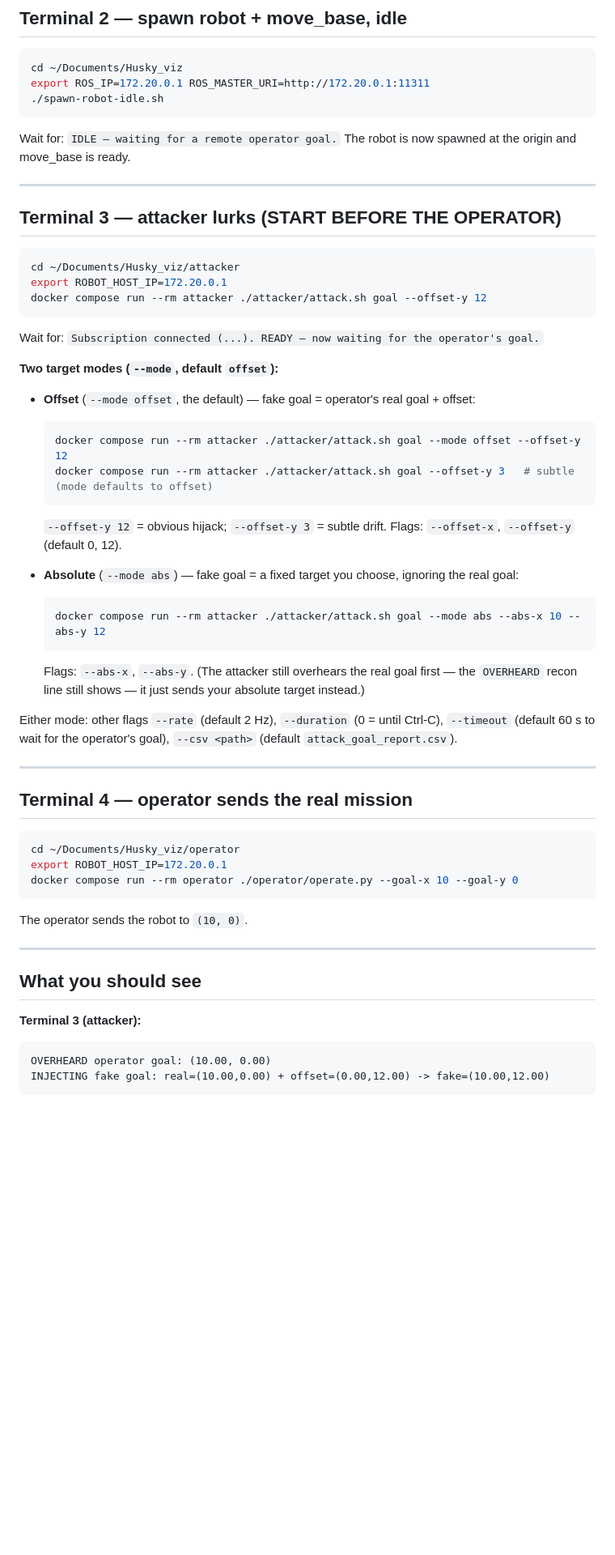
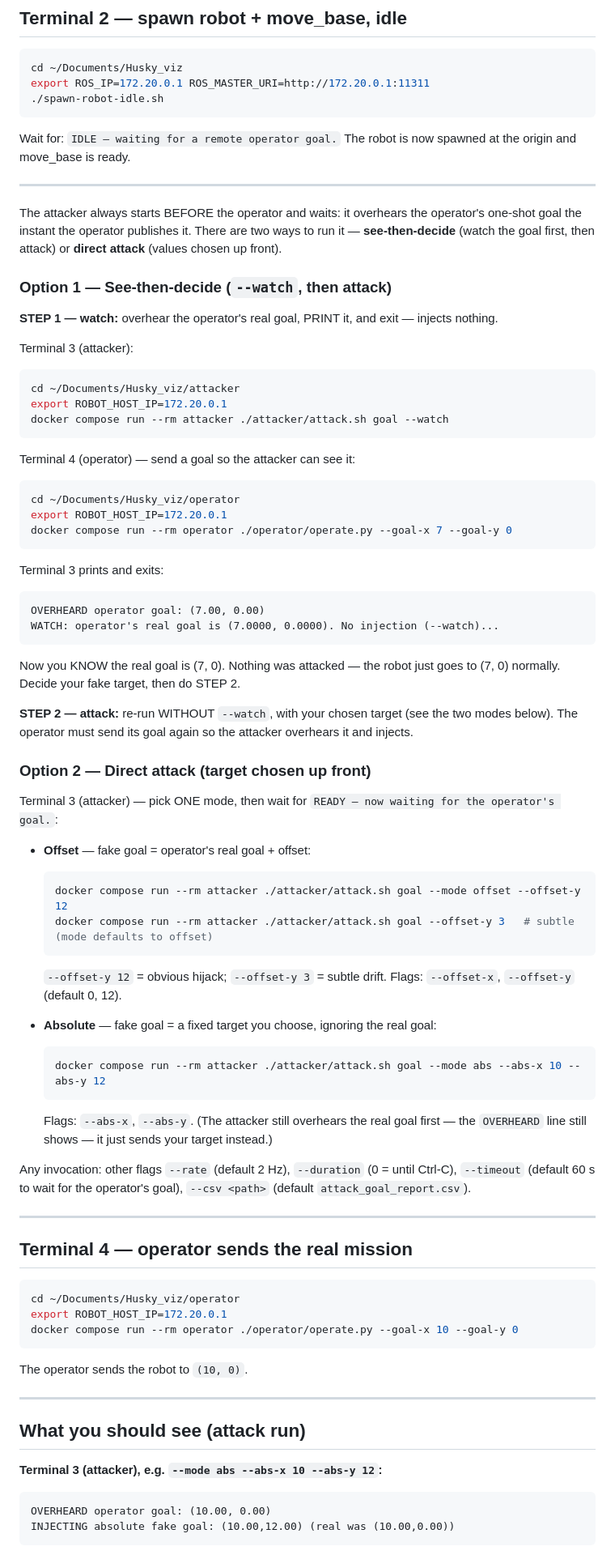
Before and after one commit to thinhhoangpham/Husky_viz, a Markdown page: RUN-GOAL-HIJACK.md, the part around one of its changes. Shown at 81% size. Drawn GitHub-style; blank space fills up the shorter version.

Commit message:
docs: run guide — see-then-decide (--watch) flow + modes + normal run
Co-Authored-By: Claude Opus 4.8 <noreply@anthropic.com>
Claude-Session: https://claude.ai/code/session_01MhrBQh6qhSyK1KPHLgbffr

````diff
--- a/RUN-GOAL-HIJACK.md
+++ b/RUN-GOAL-HIJACK.md
@@ -60,34 +60,60 @@ the origin and move_base is ready.
 
 ---
 
-## Terminal 3 — attacker lurks (START BEFORE THE OPERATOR)
+The attacker always starts BEFORE the operator and waits: it overhears the
+operator's one-shot goal the instant the operator publishes it. There are two ways
+to run it — **see-then-decide** (watch the goal first, then attack) or **direct
+attack** (values chosen up front).
 
+### Option 1 — See-then-decide (`--watch`, then attack)
+
+**STEP 1 — watch:** overhear the operator's real goal, PRINT it, and exit —
+injects nothing.
+
+Terminal 3 (attacker):
 ```bash
 cd ~/Documents/Husky_viz/attacker
 export ROBOT_HOST_IP=172.20.0.1
-docker compose run --rm attacker ./attacker/attack.sh goal --offset-y 12
+docker compose run --rm attacker ./attacker/attack.sh goal --watch
 ```
+Terminal 4 (operator) — send a goal so the attacker can see it:
+```bash
+cd ~/Documents/Husky_viz/operator
+export ROBOT_HOST_IP=172.20.0.1
+docker compose run --rm operator ./operator/operate.py --goal-x 7 --goal-y 0
+```
+Terminal 3 prints and exits:
+```
+OVERHEARD operator goal: (7.00, 0.00)
+WATCH: operator's real goal is (7.0000, 0.0000). No injection (--watch)...
+```
+Now you KNOW the real goal is (7, 0). Nothing was attacked — the robot just goes
+to (7, 0) normally. Decide your fake target, then do STEP 2.
 
-Wait for:
-`Subscription connected (...). READY — now waiting for the operator's goal.`
+**STEP 2 — attack:** re-run WITHOUT `--watch`, with your chosen target (see the two
+modes below). The operator must send its goal again so the attacker overhears it and
+injects.
 
-**Two target modes (`--mode`, default `offset`):**
+### Option 2 — Direct attack (target chosen up front)
 
-- **Offset** (`--mode offset`, the default) — fake goal = operator's real goal + offset:
+Terminal 3 (attacker) — pick ONE mode, then wait for
+`READY — now waiting for the operator's goal.`:
+
+- **Offset** — fake goal = operator's real goal + offset:
   ```bash
   docker compose run --rm attacker ./attacker/attack.sh goal --mode offset --offset-y 12
   docker compose run --rm attacker ./attacker/attack.sh goal --offset-y 3   # subtle (mode defaults to offset)
   ```
   `--offset-y 12` = obvious hijack; `--offset-y 3` = subtle drift. Flags: `--offset-x`, `--offset-y` (default 0, 12).
 
-- **Absolute** (`--mode abs`) — fake goal = a fixed target you choose, ignoring the real goal:
+- **Absolute** — fake goal = a fixed target you choose, ignoring the real goal:
   ```bash
   docker compose run --rm attacker ./attacker/attack.sh goal --mode abs --abs-x 10 --abs-y 12
   ```
   Flags: `--abs-x`, `--abs-y`. (The attacker still overhears the real goal first — the
-  `OVERHEARD` recon line still shows — it just sends your absolute target instead.)
+  `OVERHEARD` line still shows — it just sends your target instead.)
 
-Either mode: other flags `--rate` (default 2 Hz), `--duration` (0 = until Ctrl-C),
+Any invocation: other flags `--rate` (default 2 Hz), `--duration` (0 = until Ctrl-C),
 `--timeout` (default 60 s to wait for the operator's goal), `--csv <path>`
 (default `attack_goal_report.csv`).
 
@@ -105,10 +131,10 @@ The operator sends the robot to `(10, 0)`.
 
 ---
 
-## What you should see
+## What you should see (attack run)
 
-**Terminal 3 (attacker):**
+**Terminal 3 (attacker), e.g. `--mode abs --abs-x 10 --abs-y 12`:**
 ```
 OVERHEARD operator goal: (10.00, 0.00)
-INJECTING fake goal: real=(10.00,0.00) + offset=(0.00,12.00) -> fake=(10.00,12.00)
+INJECTING absolute fake goal: (10.00,12.00) (real was (10.00,0.00))
 ```
````
Also changed, not shown: other parts of RUN-GOAL-HIJACK.md (+12 -1 lines).
